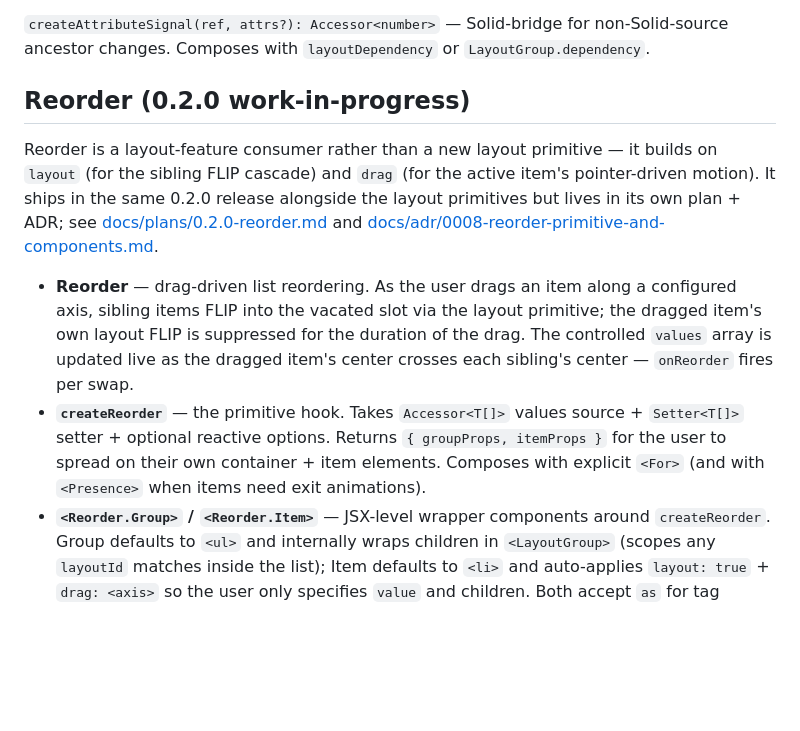
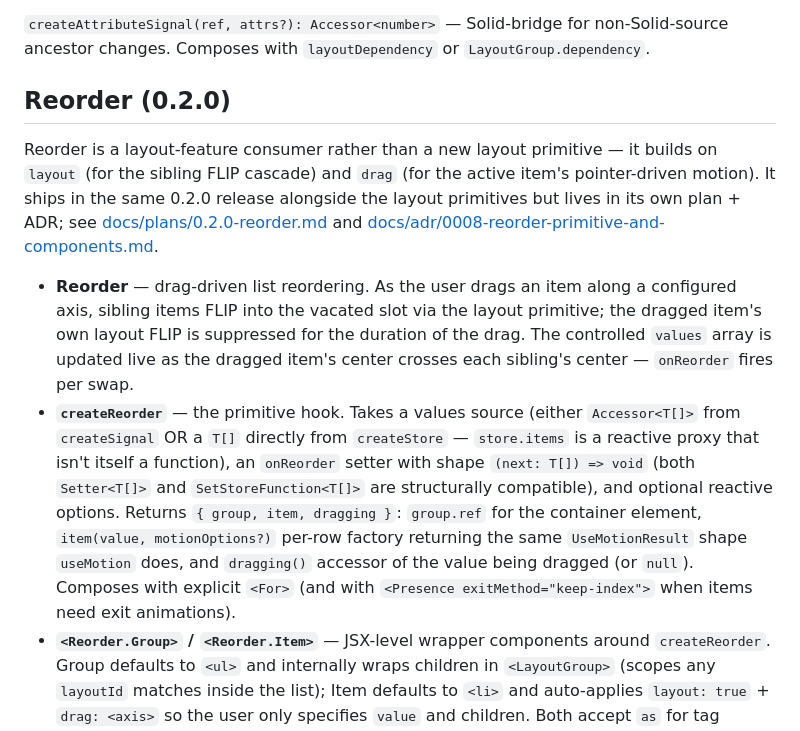
Before and after one commit to solidjs-motion/motion, a Markdown page: CONTEXT.md, the part around the change. GitHub-like rendering; blank space fills up the shorter version.

```diff
--- a/CONTEXT.md
+++ b/CONTEXT.md
@@ -219,7 +219,7 @@ fixed anchor is a meaningful value — so it stays static-typed.
 for non-Solid-source ancestor changes. Composes with `layoutDependency`
 or `LayoutGroup.dependency`.
 
-## Reorder (0.2.0 work-in-progress)
+## Reorder (0.2.0)
 
 Reorder is a layout-feature consumer rather than a new layout primitive
 — it builds on `layout` (for the sibling FLIP cascade) and `drag` (for
@@ -234,11 +234,18 @@ ADR; see [docs/plans/0.2.0-reorder.md](docs/plans/0.2.0-reorder.md) and
   for the duration of the drag. The controlled `values` array is
   updated live as the dragged item's center crosses each sibling's
   center — `onReorder` fires per swap.
-- **`createReorder`** — the primitive hook. Takes `Accessor<T[]>` values
-  source + `Setter<T[]>` setter + optional reactive options. Returns
-  `{ groupProps, itemProps }` for the user to spread on their own
-  container + item elements. Composes with explicit `<For>` (and with
-  `<Presence>` when items need exit animations).
+- **`createReorder`** — the primitive hook. Takes a values source
+  (either `Accessor<T[]>` from `createSignal` OR a `T[]` directly from
+  `createStore` — `store.items` is a reactive proxy that isn't itself a
+  function), an `onReorder` setter with shape `(next: T[]) => void`
+  (both `Setter<T[]>` and `SetStoreFunction<T[]>` are structurally
+  compatible), and optional reactive options. Returns
+  `{ group, item, dragging }`: `group.ref` for the container element,
+  `item(value, motionOptions?)` per-row factory returning the same
+  `UseMotionResult` shape `useMotion` does, and `dragging()` accessor
+  of the value being dragged (or `null`). Composes with explicit `<For>`
+  (and with `<Presence exitMethod="keep-index">` when items need exit
+  animations).
 - **`<Reorder.Group>` / `<Reorder.Item>`** — JSX-level wrapper
   components around `createReorder`. Group defaults to `<ul>` and
   internally wraps children in `<LayoutGroup>` (scopes any `layoutId`
```
Also changed, not shown: packages/motion/README.md (+84 -5 lines).
